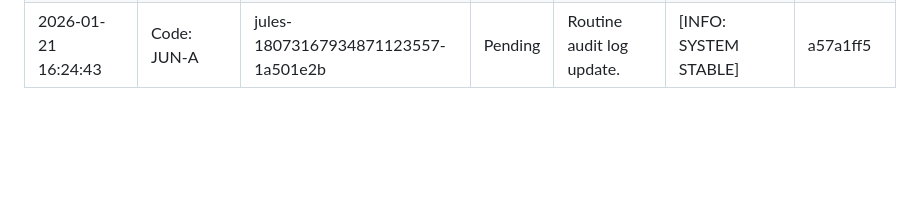
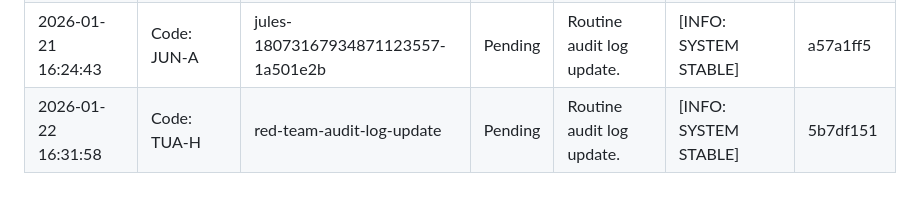
Before and after one commit to AgentHitmanFaris/Algorithmn-Explain, a Markdown page: Attendance.md, the part around the change. Drawn GitHub-style; blank space fills up the shorter version.

Commit message:
docs: update Attendance.md with routine audit log

```diff
--- a/Attendance.md
+++ b/Attendance.md
@@ -26,3 +26,4 @@ CONFIDENTIALITY LEVEL: INTERNAL // AUDIT ONLY
 | 2026-01-19 16:04:53 | Code: JUN-A | red-team-log-update-jules | Pending | Routine audit log update. | [INFO: SYSTEM STABLE] | 00303614 |
 | 2026-01-20 16:16:26 | Code: KIL-AU | red-team-log-update-jules | Pending | Routine audit log update. | [INFO: SYSTEM STABLE] | e361e3cc |
 | 2026-01-21 16:24:43 | Code: JUN-A | jules-18073167934871123557-1a501e2b | Pending | Routine audit log update. | [INFO: SYSTEM STABLE] | a57a1ff5 |
+| 2026-01-22 16:31:58 | Code: TUA-H | red-team-audit-log-update | Pending | Routine audit log update. | [INFO: SYSTEM STABLE] | 5b7df151 |
```
